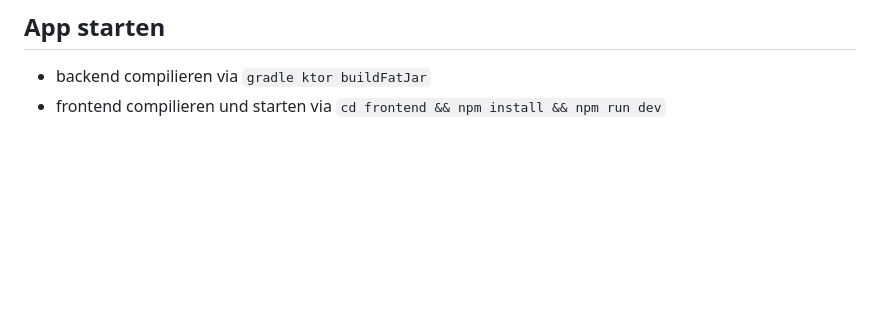
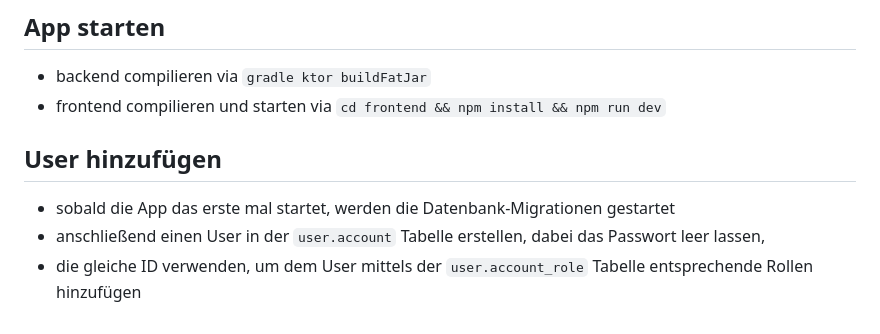
Before and after one commit to zeltbrennt/UmbauPause, a Markdown page: README.md, the part around the change. Rendered like a GitHub page; blank space fills up the shorter version.

```diff
--- a/README.md
+++ b/README.md
@@ -109,3 +109,8 @@ VITE_WS_URL=ws://localhost:8080/ws
 
 - backend compilieren via `gradle ktor buildFatJar`
 - frontend compilieren und starten via `cd frontend && npm install && npm run dev`
+
+## User hinzufügen
+- sobald die App das erste mal startet, werden die Datenbank-Migrationen gestartet
+- anschließend einen User in der `user.account` Tabelle erstellen, dabei das Passwort leer lassen,
+- die gleiche ID verwenden, um dem User mittels der `user.account_role` Tabelle entsprechende Rollen hinzufügen
```
